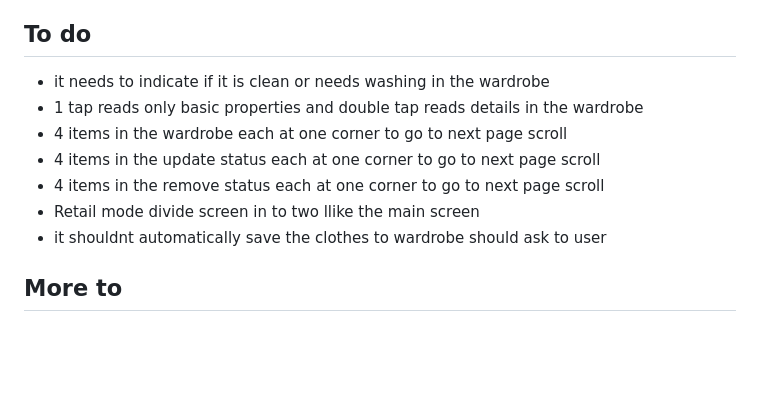
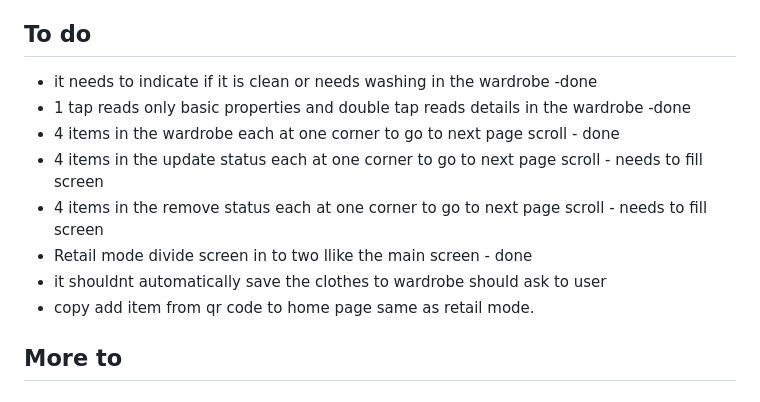
Before and after one commit to Umut501/VisionTag, a Markdown page: README.md, the part around the change. Drawn GitHub-style; blank space fills up the shorter version.

Commit message:
update to do list

```diff
--- a/README.md
+++ b/README.md
@@ -130,13 +130,14 @@ This project is licensed under the MIT License - see the LICENSE file for detail
 
 
 ## To do
-- it needs to indicate if it is clean or needs washing in the wardrobe
-- 1 tap reads only basic properties and double tap reads details in the wardrobe
-- 4 items in the wardrobe each at one corner to go to next page scroll
-- 4 items in the update status each at one corner to go to next page scroll
-- 4 items in the remove status each at one corner to go to next page scroll
-- Retail mode divide screen in to two llike the main screen
+- it needs to indicate if it is clean or needs washing in the wardrobe -done
+- 1 tap reads only basic properties and double tap reads details in the wardrobe -done
+- 4 items in the wardrobe each at one corner to go to next page scroll - done
+- 4 items in the update status each at one corner to go to next page scroll - needs to fill screen
+- 4 items in the remove status each at one corner to go to next page scroll - needs to fill screen
+- Retail mode divide screen in to two llike the main screen - done
 - it shouldnt automatically save the clothes to wardrobe should ask to user
+- copy add item from qr code to home page same as retail mode.
 
 ##  More to
 ## Feedback
```
